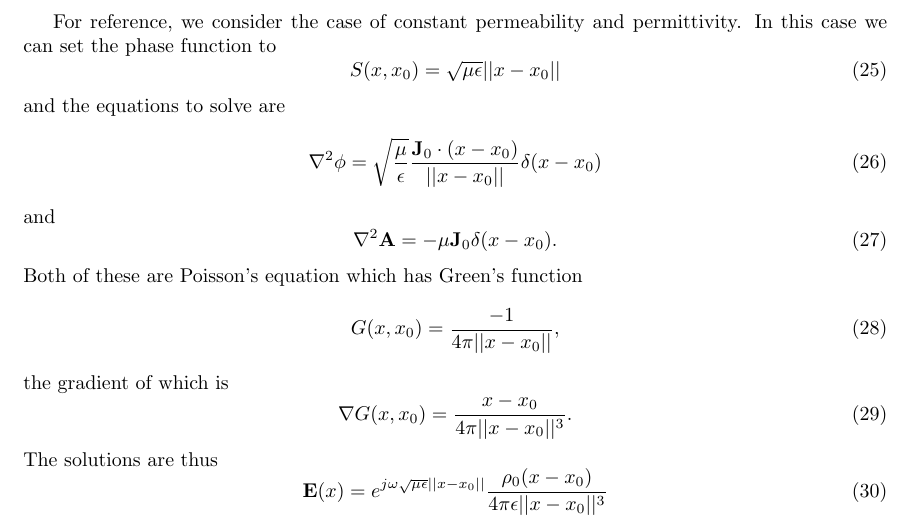
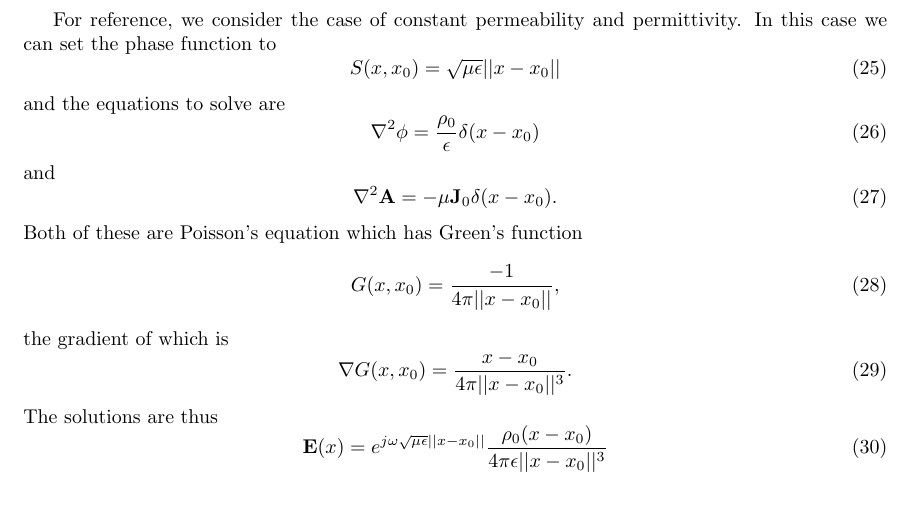
Before and after one commit to Snazzilicious/MultiScaleMaxwell, a LaTeX document (MultiScaleMaxwell.tex): part of page 3 of 3, cut so that both start at the same text. Compiled offline with pdfLaTeX.

Commit message:
reverted change in Homogeneous media part

```diff
--- a/MultiScaleMaxwell.tex
+++ b/MultiScaleMaxwell.tex
@@ -156,7 +156,7 @@ For reference, we consider the case of constant permeability and permittivity. I
 \end{equation}
 and the equations to solve are
 \begin{equation}
-	\nabla^2\phi = \sqrt{\frac{\mu}{\epsilon}}\frac{\mathbf{J}_0\cdot(x-x_0)}{\norm{x-x_0}}\delta(x-x_0)
+	\nabla^2\phi = \frac{\rho_0}{\epsilon}\delta(x-x_0)
 \end{equation}
 and
 \begin{equation}
```
